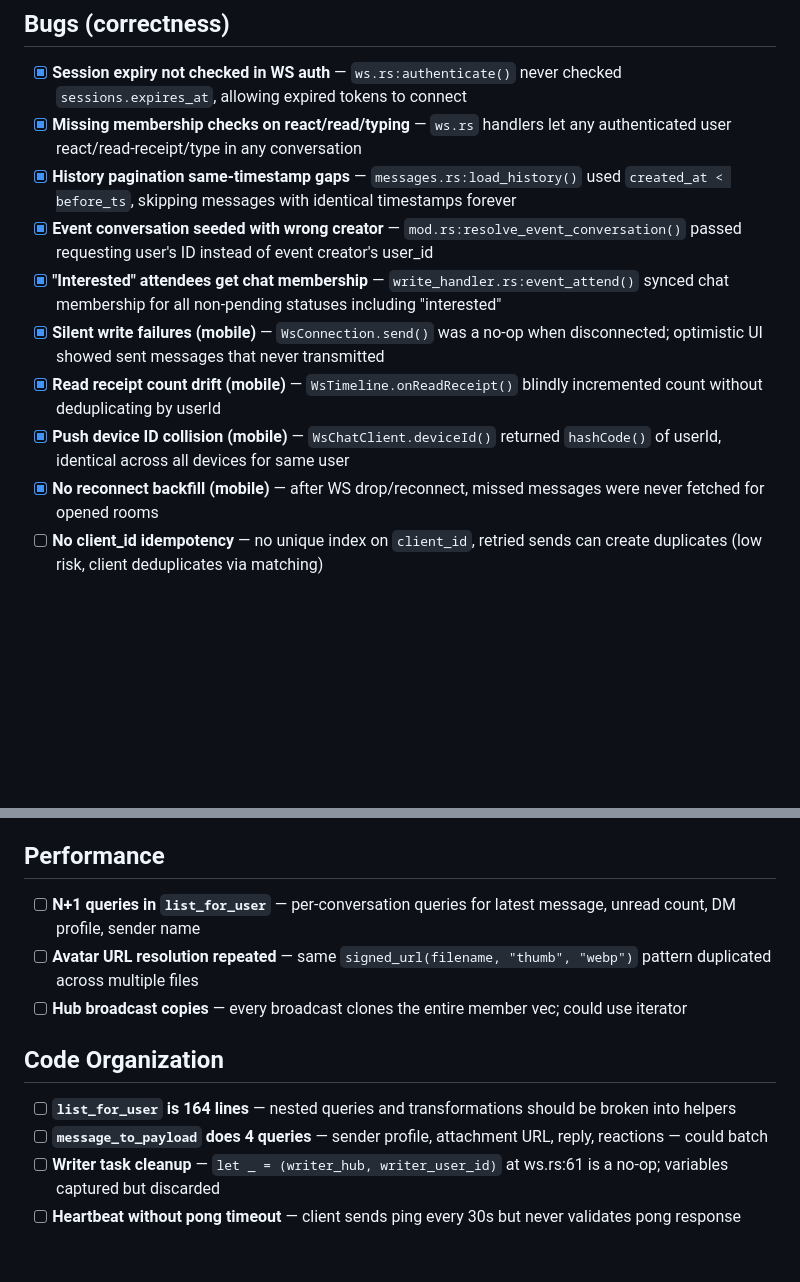
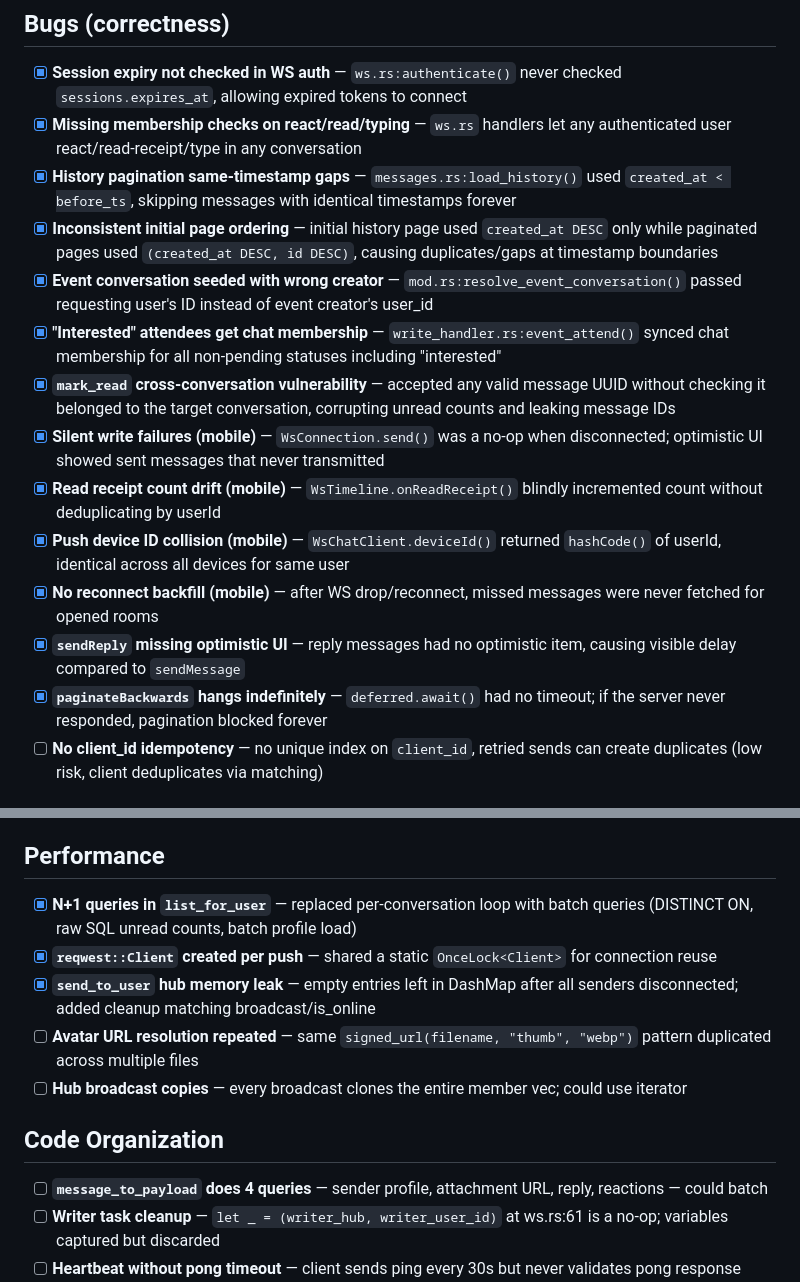
Before and after one commit to poziomki-app/poziomki, a Markdown page: docs/CHAT_REFACTOR.md, 2 parts joined by grey strips. GitHub-like rendering; blank space fills up the shorter version.

Commit message:
Update refactor map with Greptile fixes

```diff
--- a/docs/CHAT_REFACTOR.md
+++ b/docs/CHAT_REFACTOR.md
@@ -8,12 +8,16 @@ Ordered by priority. Checked items are done in this PR.
 - [x] **Session expiry not checked in WS auth** — `ws.rs:authenticate()` never checked `sessions.expires_at`, allowing expired tokens to connect
 - [x] **Missing membership checks on react/read/typing** — `ws.rs` handlers let any authenticated user react/read-receipt/type in any conversation
 - [x] **History pagination same-timestamp gaps** — `messages.rs:load_history()` used `created_at < before_ts`, skipping messages with identical timestamps forever
+- [x] **Inconsistent initial page ordering** — initial history page used `created_at DESC` only while paginated pages used `(created_at DESC, id DESC)`, causing duplicates/gaps at timestamp boundaries
 - [x] **Event conversation seeded with wrong creator** — `mod.rs:resolve_event_conversation()` passed requesting user's ID instead of event creator's user_id
 - [x] **"Interested" attendees get chat membership** — `write_handler.rs:event_attend()` synced chat membership for all non-pending statuses including "interested"
+- [x] **`mark_read` cross-conversation vulnerability** — accepted any valid message UUID without checking it belonged to the target conversation, corrupting unread counts and leaking message IDs
 - [x] **Silent write failures (mobile)** — `WsConnection.send()` was a no-op when disconnected; optimistic UI showed sent messages that never transmitted
 - [x] **Read receipt count drift (mobile)** — `WsTimeline.onReadReceipt()` blindly incremented count without deduplicating by userId
 - [x] **Push device ID collision (mobile)** — `WsChatClient.deviceId()` returned `hashCode()` of userId, identical across all devices for same user
 - [x] **No reconnect backfill (mobile)** — after WS drop/reconnect, missed messages were never fetched for opened rooms
+- [x] **`sendReply` missing optimistic UI** — reply messages had no optimistic item, causing visible delay compared to `sendMessage`
+- [x] **`paginateBackwards` hangs indefinitely** — `deferred.await()` had no timeout; if the server never responded, pagination blocked forever
 - [ ] **No client_id idempotency** — no unique index on `client_id`, retried sends can create duplicates (low risk, client deduplicates via matching)
 
 ## Dead Matrix Code
@@ -40,13 +44,14 @@ Ordered by priority. Checked items are done in this PR.
 
 ## Performance
 
-- [ ] **N+1 queries in `list_for_user`** — per-conversation queries for latest message, unread count, DM profile, sender name
+- [x] **N+1 queries in `list_for_user`** — replaced per-conversation loop with batch queries (DISTINCT ON, raw SQL unread counts, batch profile load)
+- [x] **`reqwest::Client` created per push** — shared a static `OnceLock<Client>` for connection reuse
+- [x] **`send_to_user` hub memory leak** — empty entries left in DashMap after all senders disconnected; added cleanup matching broadcast/is_online
 - [ ] **Avatar URL resolution repeated** — same `signed_url(filename, "thumb", "webp")` pattern duplicated across multiple files
 - [ ] **Hub broadcast copies** — every broadcast clones the entire member vec; could use iterator
 
 ## Code Organization
 
-- [ ] **`list_for_user` is 164 lines** — nested queries and transformations should be broken into helpers
 - [ ] **`message_to_payload` does 4 queries** — sender profile, attachment URL, reply, reactions — could batch
 - [ ] **Writer task cleanup** — `let _ = (writer_hub, writer_user_id)` at ws.rs:61 is a no-op; variables captured but discarded
 - [ ] **Heartbeat without pong timeout** — client sends ping every 30s but never validates pong response
```
